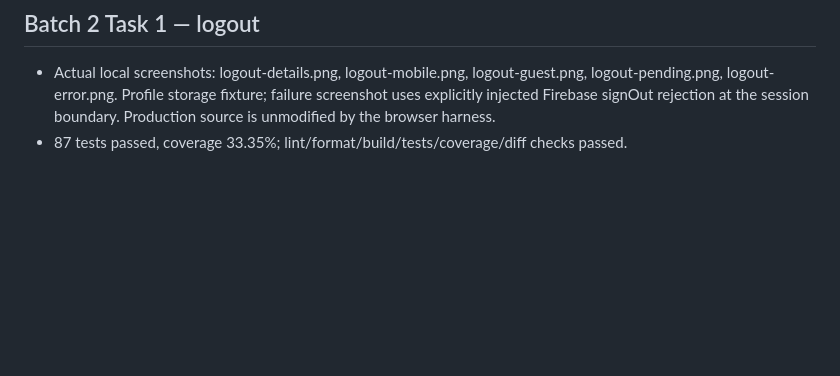
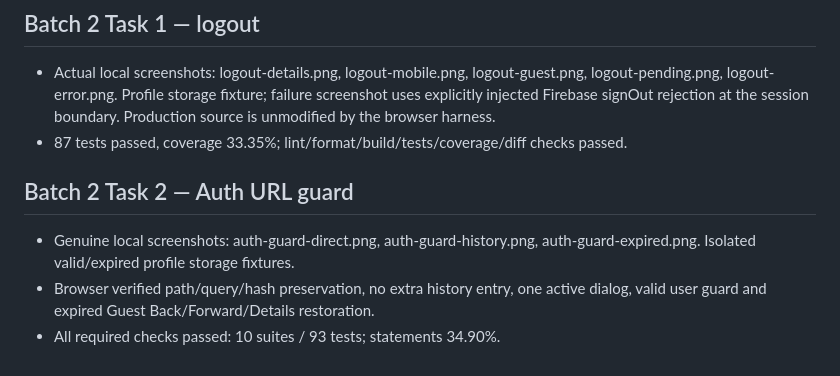
Before and after one commit to abnzrdev/minigames, a Markdown page: .codex/story-4/EVIDENCE.md, the part around the change. Rendered like a GitHub page; blank space fills up the shorter version.

Commit message:
docs(auth): record guard evidence and logout merge

```diff
--- a/.codex/story-4/EVIDENCE.md
+++ b/.codex/story-4/EVIDENCE.md
@@ -65,3 +65,8 @@
 ## Batch 2 Task 1 — logout
 - Actual local screenshots: logout-details.png, logout-mobile.png, logout-guest.png, logout-pending.png, logout-error.png. Profile storage fixture; failure screenshot uses explicitly injected Firebase signOut rejection at the session boundary. Production source is unmodified by the browser harness.
 - 87 tests passed, coverage 33.35%; lint/format/build/tests/coverage/diff checks passed.
+
+## Batch 2 Task 2 — Auth URL guard
+- Genuine local screenshots: auth-guard-direct.png, auth-guard-history.png, auth-guard-expired.png. Isolated valid/expired profile storage fixtures.
+- Browser verified path/query/hash preservation, no extra history entry, one active dialog, valid user guard and expired Guest Back/Forward/Details restoration.
+- All required checks passed: 10 suites / 93 tests; statements 34.90%.
```
Also changed, not shown: .codex/story-4/PROGRESS.md (+2 -0 lines), .codex/story-4/TASKS.md (+4 -4 lines).
